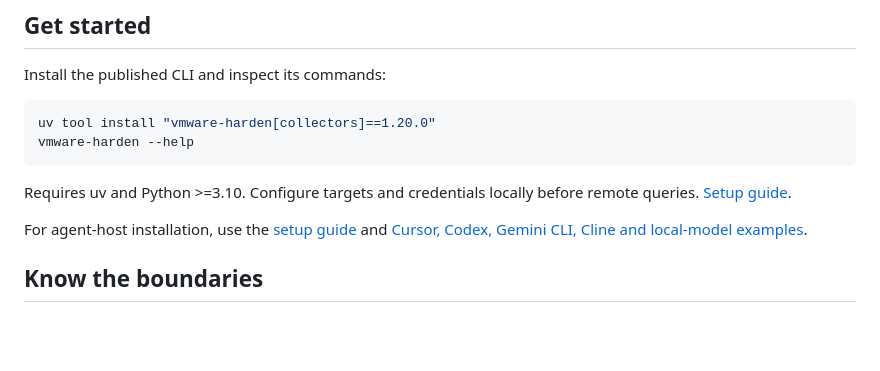
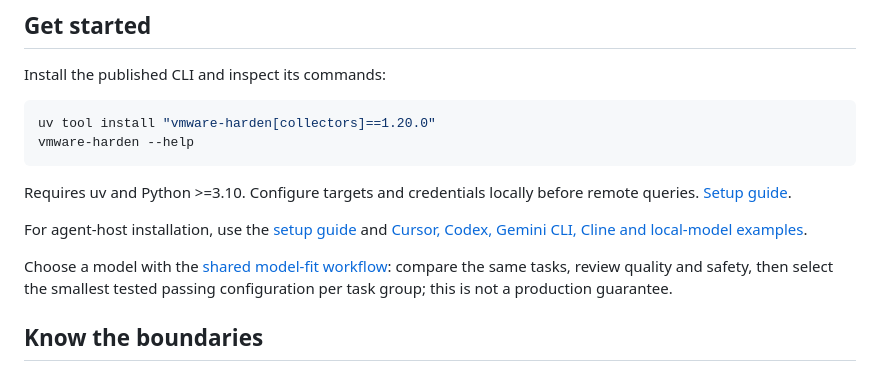
Before and after one commit to vmware-skills/VMware-Harden, a Markdown page: README.md, the part around one of its changes. Rendered like a GitHub page; blank space fills up the shorter version.

Commit message:
docs: link model-size selection workflow and updated demos (#32)

```diff
--- a/README.md
+++ b/README.md
@@ -36,6 +36,8 @@ vmware-harden --help
 Requires uv and Python >=3.10. Configure targets and credentials locally before remote queries. [Setup guide](https://github.com/vmware-skills/VMware-Harden/blob/main/skills/vmware-harden/references/setup-guide.md).
 
 For agent-host installation, use the [setup guide](https://github.com/vmware-skills/VMware-Harden/blob/main/skills/vmware-harden/references/setup-guide.md) and [Cursor, Codex, Gemini CLI, Cline and local-model examples](https://github.com/vmware-skills/marketplace/blob/main/docs/agent-hosts.md).
+
+Choose a model with the [shared model-fit workflow](https://github.com/vmware-skills/marketplace/blob/main/model-fit/RUNNER.md): compare the same tasks, review quality and safety, then select the smallest tested passing configuration per task group; this is not a production guarantee.
 
 <a id="readme-safety-and-audit"></a>
 
```
Also changed, not shown: other parts of README.md (+2 -2 lines), README-CN.md (+4 -2 lines).
